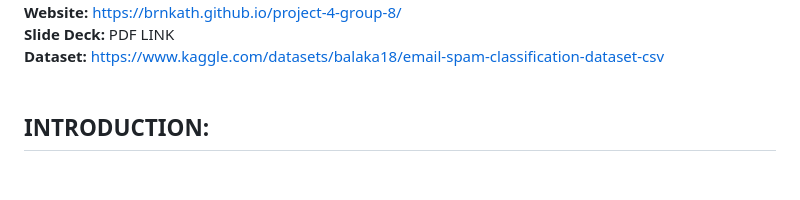
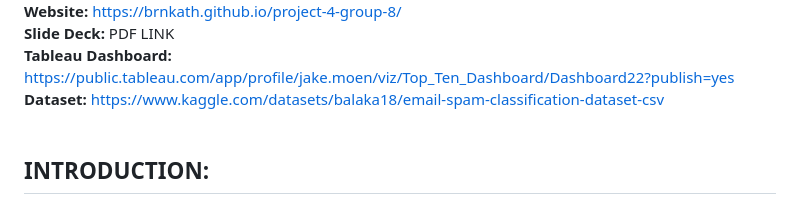
Before and after one commit to brnkath/project-4-group-8, a Markdown page: README.md, the part around the change printed below. GitHub-like rendering; blank space fills up the shorter version.

```diff
--- a/README.md
+++ b/README.md
@@ -6,6 +6,7 @@ Project 4, Group 8<br/>
 **Repository:** https://github.com/brnkath/project-4-group-8<br/>
 **Website:** https://brnkath.github.io/project-4-group-8/<br/>
 **Slide Deck:** PDF LINK<br/>
+**Tableau Dashboard:** https://public.tableau.com/app/profile/jake.moen/viz/Top_Ten_Dashboard/Dashboard22?publish=yes<br/>
 **Dataset:** https://www.kaggle.com/datasets/balaka18/email-spam-classification-dataset-csv<br/>
 <br/>
 
```
Also changed, not shown: other parts of README.md (+1 -1 lines).
